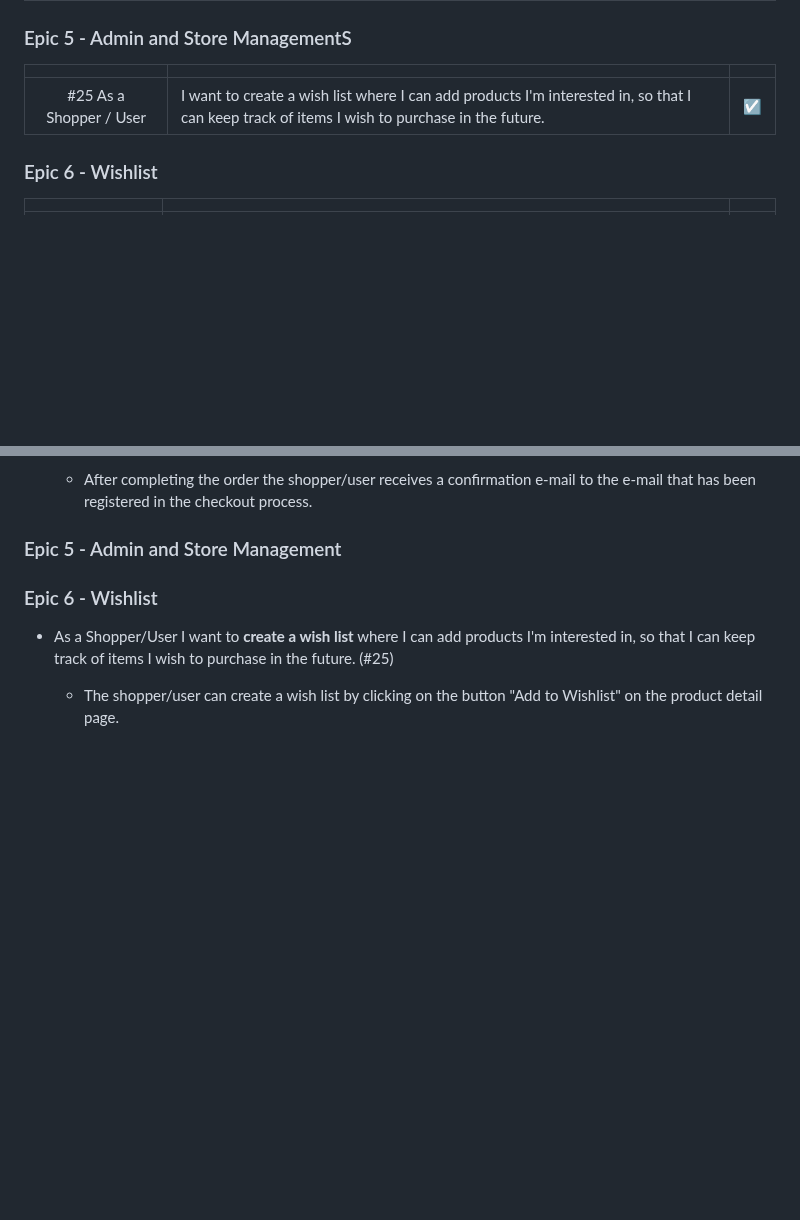
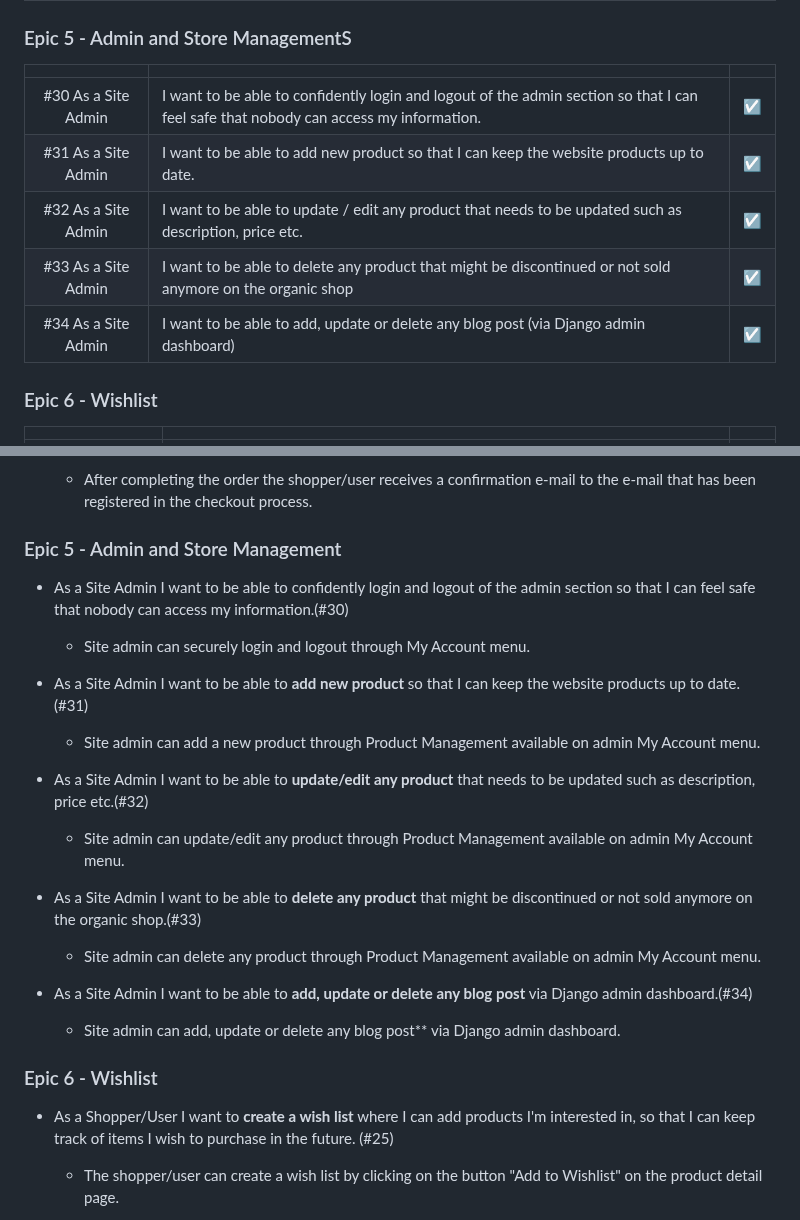
Before and after one commit to fmstacco/healthylife-organicshop, a Markdown page: README.md, 2 parts joined by grey strips. GitHub-like rendering; folded sections open; blank space fills up the shorter version.

Commit message:
Add epic 5 user stories and testing to README

```diff
--- a/README.md
+++ b/README.md
@@ -181,10 +181,11 @@ Healthy Life Organic Shop also incorporates sitemap.xml and robots.txt files, op
 ### Epic 5 - Admin and Store ManagementS
 |  | | |
 |:-------:|:--------|:--------|
-| #25 As a Shopper / User | I want to create a wish list where I can add products I'm interested in, so that I can keep track of items I wish to purchase in the future.  | &#9745; |
-
-
-
+| #30 As a Site Admin | I want to be able to confidently login and logout of the admin section so that I can feel safe that nobody can access my information.  | &#9745; |
+| #31 As a Site Admin | I want to be able to add new product so that I can keep the website products up to date.| &#9745; |
+| #32 As a Site Admin | I want to be able to update / edit any product that needs to be updated such as description, price etc.| &#9745; |
+| #33 As a Site Admin | I want to be able to delete any product that might be discontinued or not sold anymore on the organic shop| &#9745; |
+| #34 As a Site Admin | I want to be able to add, update or delete any blog post (via Django admin dashboard)| &#9745; |
 
 
 ### Epic 6 - Wishlist
@@ -516,6 +517,26 @@ Below are some examples of features tested manually.
 ### Epic 5 - Admin and Store Management
 
 
+* As a Site Admin I want to be able to confidently login and logout of the admin section so that I can feel safe that nobody can access my information.(#30)
+
+    * Site admin can securely login and logout through My Account menu.
+
+* As a Site Admin I want to be able to **add new product** so that I can keep the website products up to date. (#31)
+
+    *  Site admin can add a new product through Product Management available on admin My Account menu.
+
+* As a Site Admin I want to be able to **update/edit any product** that needs to be updated such as description, price etc.(#32)
+
+    *  Site admin can update/edit any product through Product Management available on admin My Account menu.
+
+* As a Site Admin I want to be able to **delete any product** that might be discontinued or not sold anymore on the organic shop.(#33)
+
+    * Site admin can delete any product through Product Management available on admin My Account menu.
+
+* As a Site Admin I want to be able to **add, update or delete any blog post** via Django admin dashboard.(#34)
+
+    * Site admin can add, update or delete any blog post** via Django admin dashboard.
+
 
 ### Epic 6 - Wishlist
 
```
